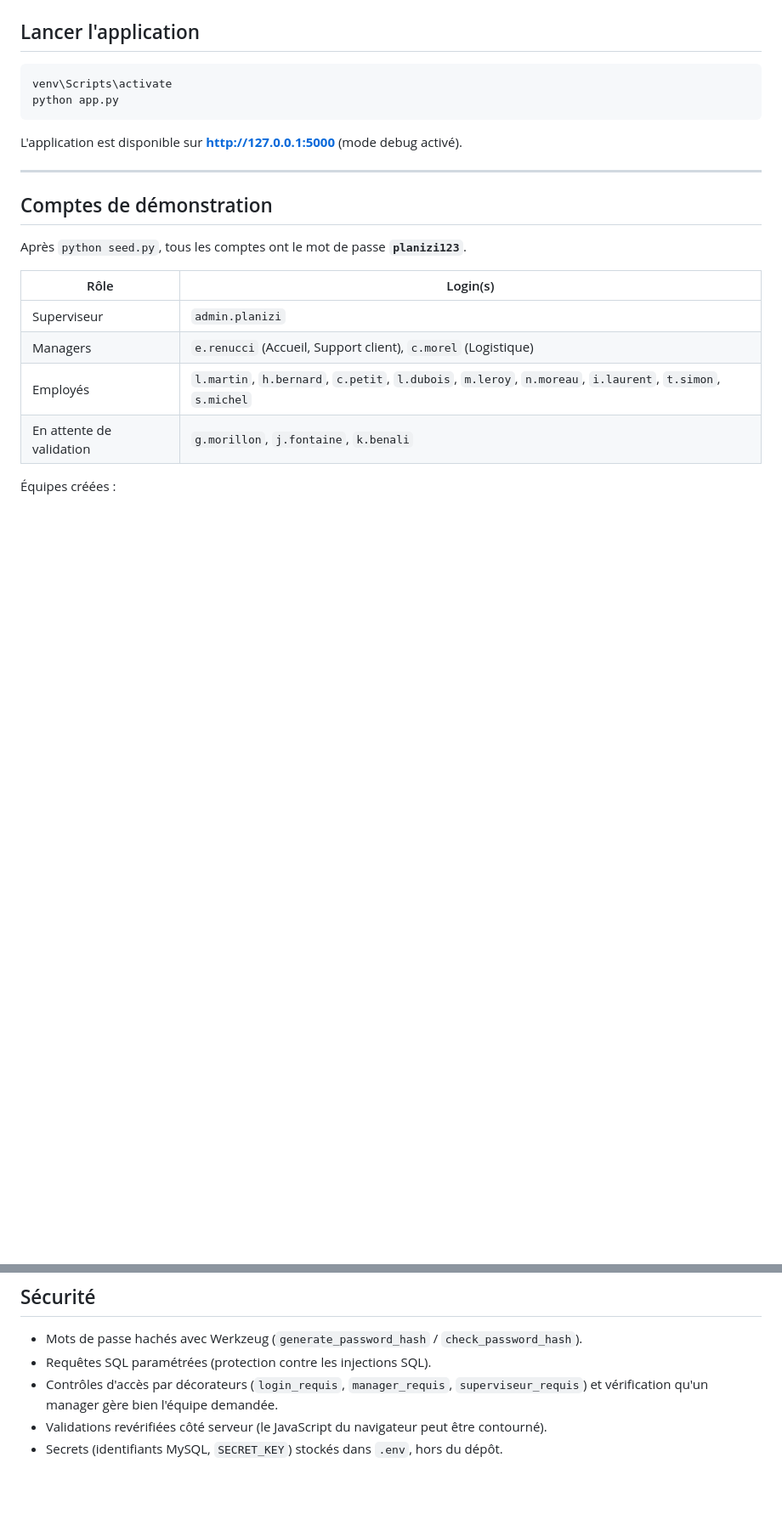
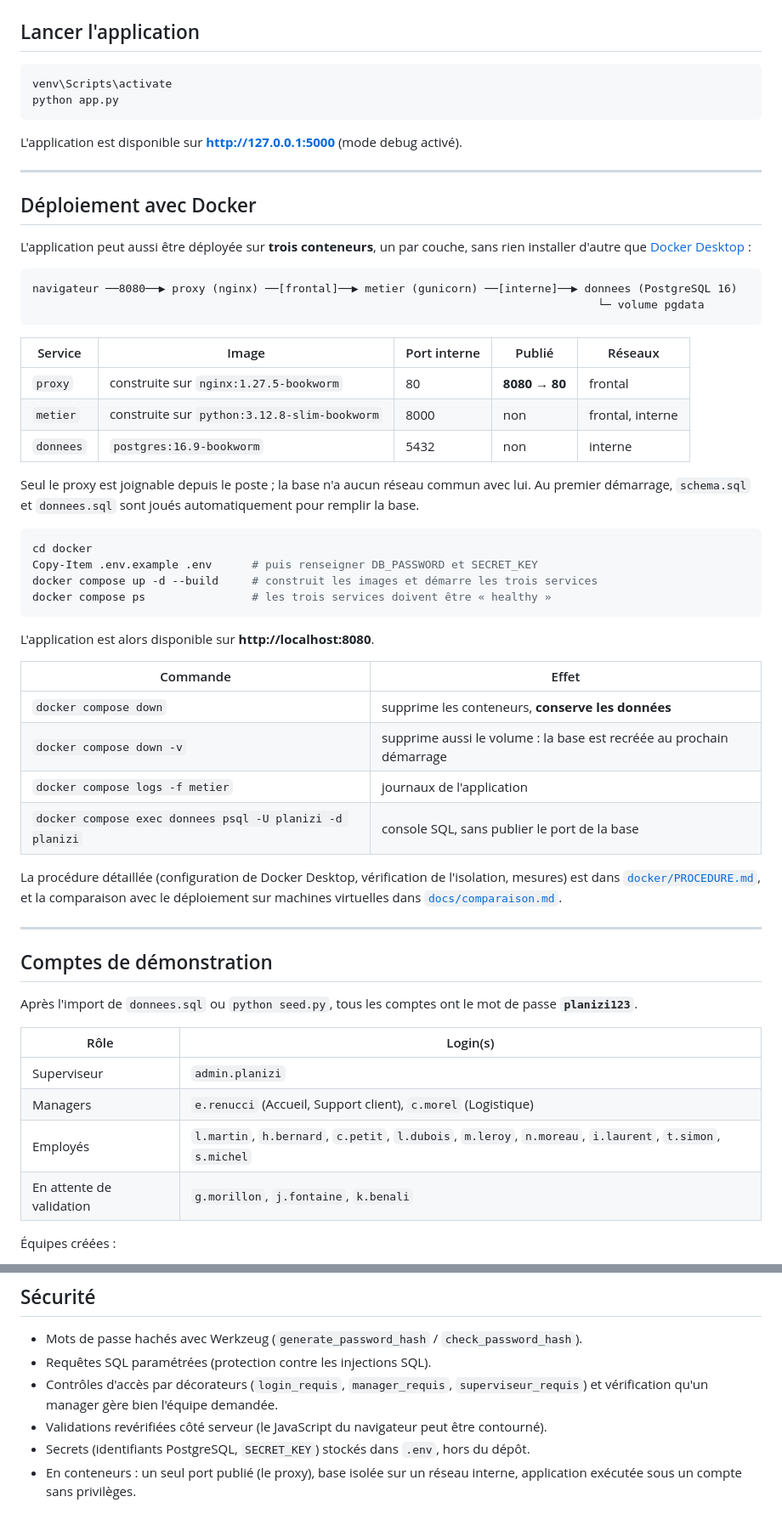
Before and after one commit to Etha-an/Planizi, a Markdown page: README.md, 2 parts joined by grey strips. Shown at 85% size. Drawn GitHub-style; blank space fills up the shorter version.

Commit message:
README : déploiement avec Docker

````diff
--- a/README.md
+++ b/README.md
@@ -240,9 +262,46 @@ L'application est disponible sur **http://127.0.0.1:5000** (mode debug activé).
 
 ---
 
+## Déploiement avec Docker
+
+L'application peut aussi être déployée sur **trois conteneurs**, un par couche, sans rien installer d'autre que [Docker Desktop](https://www.docker.com/products/docker-desktop/) :
+
+```
+navigateur ──8080──▶ proxy (nginx) ──[frontal]──▶ metier (gunicorn) ──[interne]──▶ donnees (PostgreSQL 16)
+                                                                                     └─ volume pgdata
+```
+
+| Service | Image | Port interne | Publié | Réseaux |
+|---|---|---|---|---|
+| `proxy` | construite sur `nginx:1.27.5-bookworm` | 80 | **8080 → 80** | frontal |
+| `metier` | construite sur `python:3.12.8-slim-bookworm` | 8000 | non | frontal, interne |
+| `donnees` | `postgres:16.9-bookworm` | 5432 | non | interne |
+
+Seul le proxy est joignable depuis le poste ; la base n'a aucun réseau commun avec lui. Au premier démarrage, `schema.sql` et `donnees.sql` sont joués automatiquement pour remplir la base.
+
+```powershell
+cd docker
+Copy-Item .env.example .env      # puis renseigner DB_PASSWORD et SECRET_KEY
+docker compose up -d --build     # construit les images et démarre les trois services
+docker compose ps                # les trois services doivent être « healthy »
+```
+
+L'application est alors disponible sur **http://localhost:8080**.
+
+| Commande | Effet |
+|---|---|
+| `docker compose down` | supprime les conteneurs, **conserve les données** |
+| `docker compose down -v` | supprime aussi le volume : la base est recréée au prochain démarrage |
+| `docker compose logs -f metier` | journaux de l'application |
+| `docker compose exec donnees psql -U planizi -d planizi` | console SQL, sans publier le port de la base |
+
+La procédure détaillée (configuration de Docker Desktop, vérification de l'isolation, mesures) est dans [`docker/PROCEDURE.md`](docker/PROCEDURE.md), et la comparaison avec le déploiement sur machines virtuelles dans [`docs/comparaison.md`](docs/comparaison.md).
+
+---
+
 ## Comptes de démonstration
 
-Après `python seed.py`, tous les comptes ont le mot de passe **`planizi123`**.
+Après l'import de `donnees.sql` ou `python seed.py`, tous les comptes ont le mot de passe **`planizi123`**.
 
 | Rôle | Login(s) |
 |---|---|
@@ -311,4 +370,5 @@ Erreurs gérées : **400** (requête invalide), **403** (accès refusé), **404*
 - Requêtes SQL paramétrées (protection contre les injections SQL).
 - Contrôles d'accès par décorateurs (`login_requis`, `manager_requis`, `superviseur_requis`) et vérification qu'un manager gère bien l'équipe demandée.
 - Validations revérifiées côté serveur (le JavaScript du navigateur peut être contourné).
-- Secrets (identifiants MySQL, `SECRET_KEY`) stockés dans `.env`, hors du dépôt.
+- Secrets (identifiants PostgreSQL, `SECRET_KEY`) stockés dans `.env`, hors du dépôt.
+- En conteneurs : un seul port publié (le proxy), base isolée sur un réseau interne, application exécutée sous un compte sans privilèges.
````
Also changed, not shown: other parts of README.md (+40 -18 lines).
